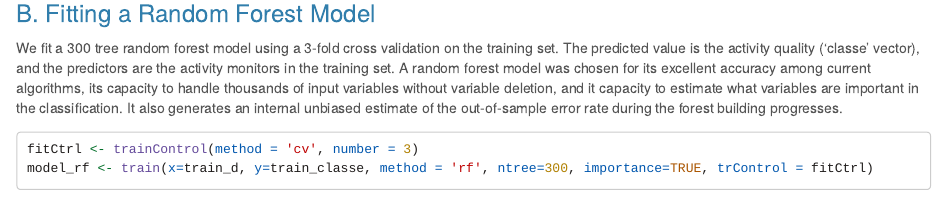
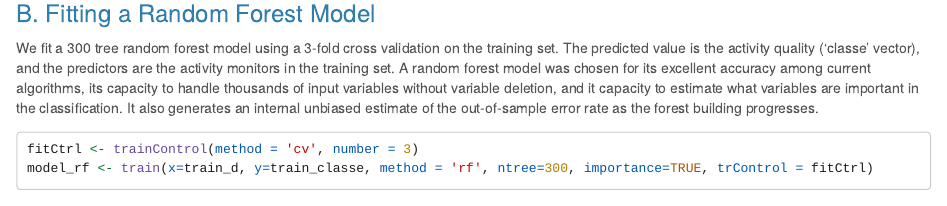
Before and after one commit to jymaze/practical_machine_learning_course_project, an R Markdown document (practical_machine_learning_project.Rmd): the page in a window 1100 px wide, from 2400 px down. Rendered offline with R 4.5, knitr and Pandoc, with nearby package versions; some code elsewhere in the file could not run offline; long lines of code are wrapped.

Commit message:
commit for submission

````diff
--- a/practical_machine_learning_project.Rmd
+++ b/practical_machine_learning_project.Rmd
@@ -2,6 +2,8 @@
 title: 'Human Activity Recognition: Data From Wearable Devices'
 author: "jymaze"
 output:
+  word_document:
+    highlight: kate
   html_document:
     highlight: kate
     theme: cerulean
@@ -68,7 +70,7 @@ test_classe <- classe[-inTrain]
 
 ### B. Fitting a Random Forest Model
 
-We fit a 300 tree random forest model using a 3-fold cross validation on the training set. The predicted value is the activity quality ('classe' vector), and the predictors are the activity monitors in the training set. A random forest model was chosen for its excellent accuracy among current algorithms, its capacity to handle thousands of input variables without variable deletion, and it capacity to estimate what variables are important in the classification. It also generates an internal unbiased estimate of the out-of-sample error rate during the forest building progresses.
+We fit a 300 tree random forest model using a 3-fold cross validation on the training set. The predicted value is the activity quality ('classe' vector), and the predictors are the activity monitors in the training set. A random forest model was chosen for its excellent accuracy among current algorithms, its capacity to handle thousands of input variables without variable deletion, and it capacity to estimate what variables are important in the classification. It also generates an internal unbiased estimate of the out-of-sample error rate as the forest building progresses.
 
 ```{r cache=T}
 fitCtrl <- trainControl(method = 'cv', number = 3)
````
Also changed, not shown: practical_machine_learning_project.html.
